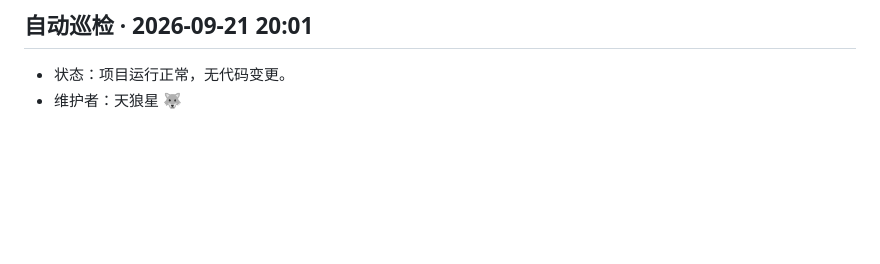
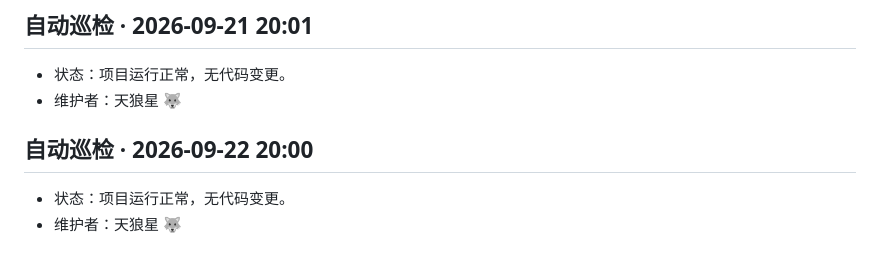
Before and after one commit to aronsirius/stargaze-evaluator, a Markdown page: devlog/devlog.md, the part around the change. GitHub-like rendering; blank space fills up the shorter version.

Commit message:
devlog 2026-09-22 (auto)

```diff
--- a/devlog/devlog.md
+++ b/devlog/devlog.md
@@ -71,3 +71,8 @@
 ## 自动巡检 · 2026-09-21 20:01
 - 状态：项目运行正常，无代码变更。
 - 维护者：天狼星 🐺
+
+
+## 自动巡检 · 2026-09-22 20:00
+- 状态：项目运行正常，无代码变更。
+- 维护者：天狼星 🐺
```
